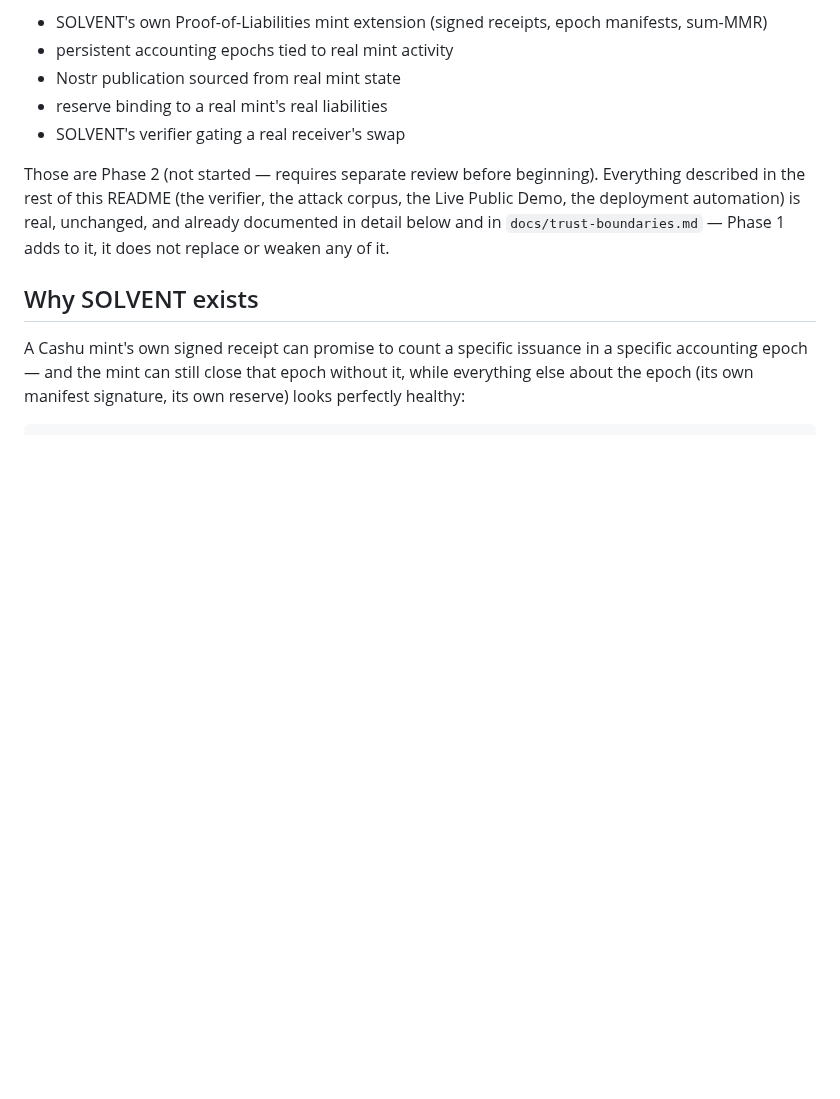
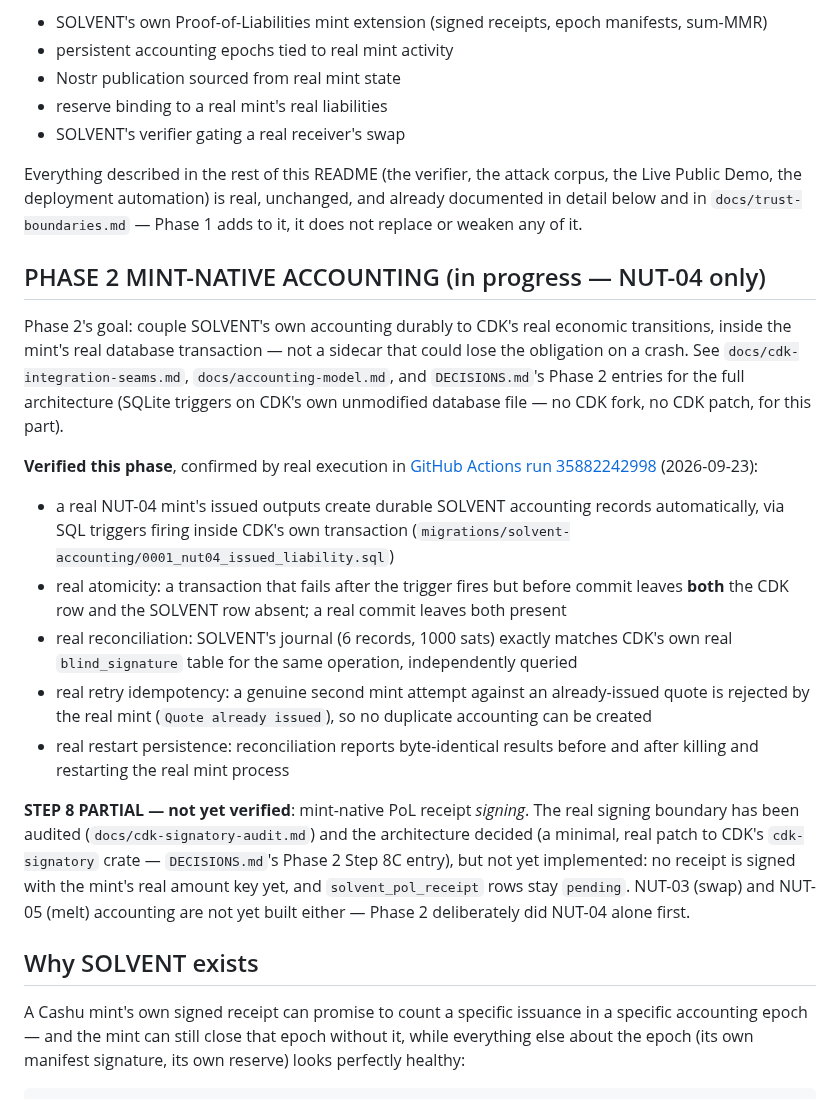
Before and after one commit to TheWeirdDee/solvent, a Markdown page: README.md, the part around the change. Rendered like a GitHub page; blank space fills up the shorter version.

Commit message:
docs: record the real, verified Phase 2 NUT-04 accounting milestone

```diff
--- a/README.md
+++ b/README.md
@@ -29,7 +29,20 @@ This is a **phase, not a finished system** — the verifier above and the real C
 - reserve binding to a real mint's real liabilities
 - SOLVENT's verifier gating a real receiver's swap
 
-Those are Phase 2 (not started — requires separate review before beginning). Everything described in the rest of this README (the verifier, the attack corpus, the Live Public Demo, the deployment automation) is real, unchanged, and already documented in detail below and in `docs/trust-boundaries.md` — Phase 1 adds to it, it does not replace or weaken any of it.
+Everything described in the rest of this README (the verifier, the attack corpus, the Live Public Demo, the deployment automation) is real, unchanged, and already documented in detail below and in `docs/trust-boundaries.md` — Phase 1 adds to it, it does not replace or weaken any of it.
+
+## PHASE 2 MINT-NATIVE ACCOUNTING (in progress — NUT-04 only)
+
+Phase 2's goal: couple SOLVENT's own accounting durably to CDK's real economic transitions, inside the mint's real database transaction — not a sidecar that could lose the obligation on a crash. See `docs/cdk-integration-seams.md`, `docs/accounting-model.md`, and `DECISIONS.md`'s Phase 2 entries for the full architecture (SQLite triggers on CDK's own unmodified database file — no CDK fork, no CDK patch, for this part).
+
+**Verified this phase**, confirmed by real execution in [GitHub Actions run 35882242998](https://github.com/TheWeirdDee/solvent/actions/runs/35882242998) (2026-09-23):
+- a real NUT-04 mint's issued outputs create durable SOLVENT accounting records automatically, via SQL triggers firing inside CDK's own transaction (`migrations/solvent-accounting/0001_nut04_issued_liability.sql`)
+- real atomicity: a transaction that fails after the trigger fires but before commit leaves **both** the CDK row and the SOLVENT row absent; a real commit leaves both present
+- real reconciliation: SOLVENT's journal (6 records, 1000 sats) exactly matches CDK's own real `blind_signature` table for the same operation, independently queried
+- real retry idempotency: a genuine second mint attempt against an already-issued quote is rejected by the real mint (`Quote already issued`), so no duplicate accounting can be created
+- real restart persistence: reconciliation reports byte-identical results before and after killing and restarting the real mint process
+
+**STEP 8 PARTIAL — not yet verified**: mint-native PoL receipt *signing*. The real signing boundary has been audited (`docs/cdk-signatory-audit.md`) and the architecture decided (a minimal, real patch to CDK's `cdk-signatory` crate — `DECISIONS.md`'s Phase 2 Step 8C entry), but not yet implemented: no receipt is signed with the mint's real amount key yet, and `solvent_pol_receipt` rows stay `pending`. NUT-03 (swap) and NUT-05 (melt) accounting are not yet built either — Phase 2 deliberately did NUT-04 alone first.
 
 ## Why SOLVENT exists
 
```
